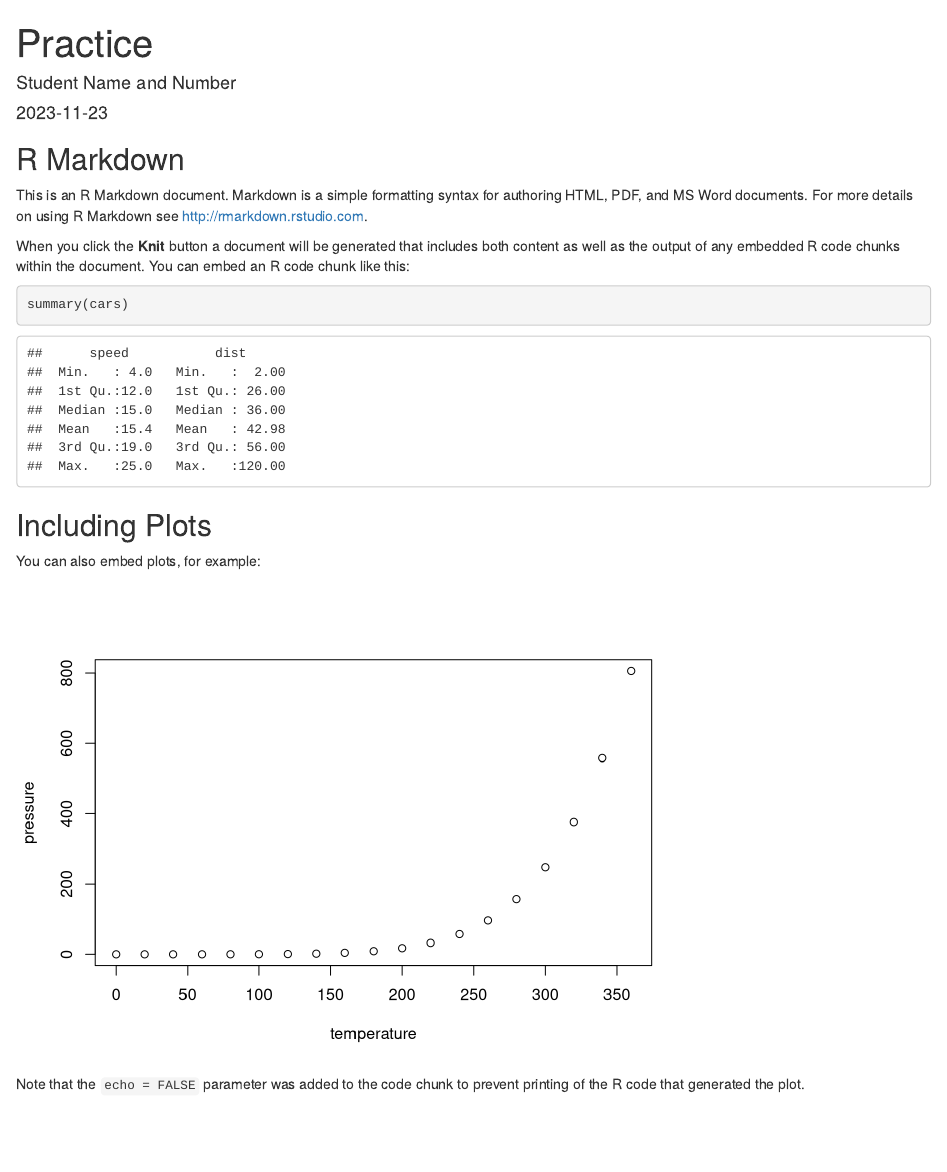
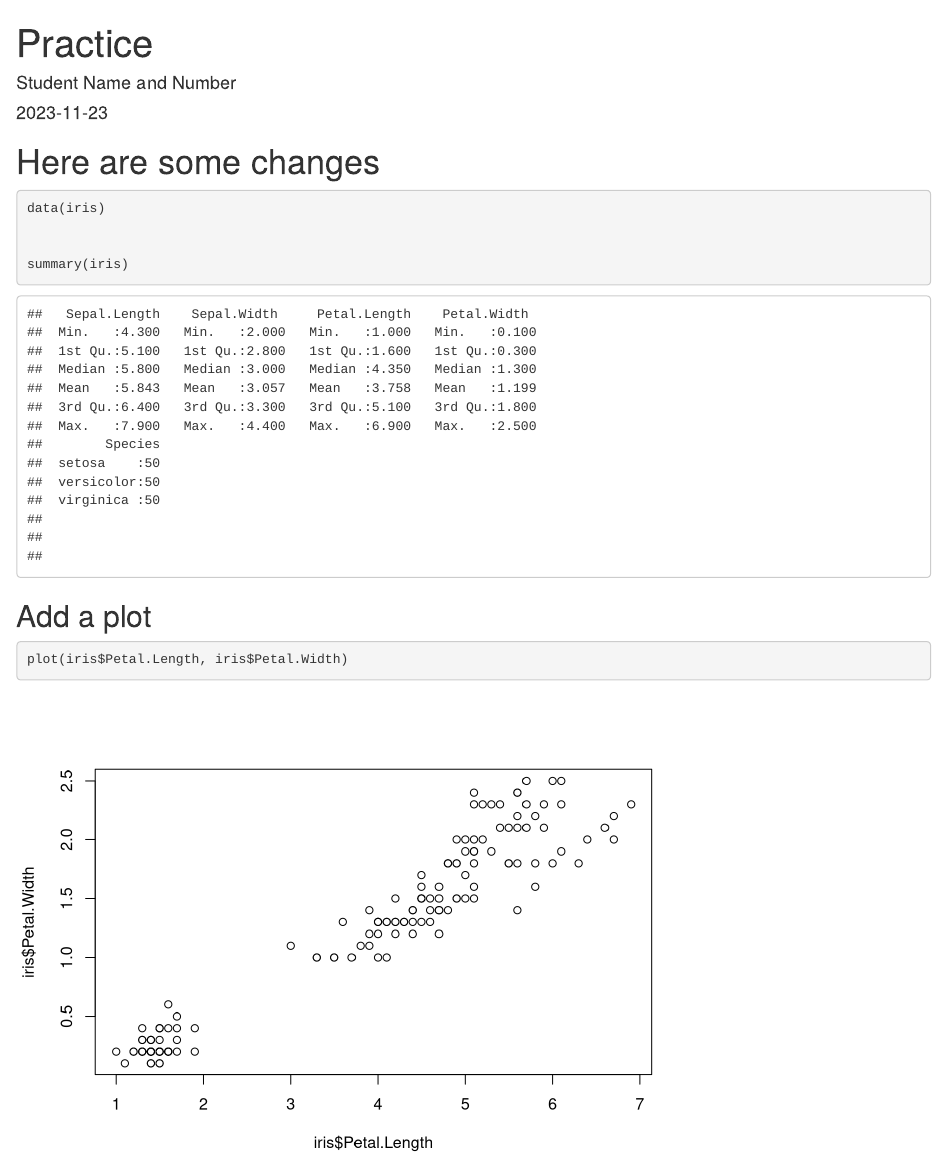
Before and after one commit to shellingman/repo2, an R Markdown document (Practice.Rmd): the page in a window 1100 px wide, from its top. Rendered offline with R 4.5, knitr and Pandoc, with nearby package versions.

Commit message:
made some changes

````diff
--- a/Practice.Rmd
+++ b/Practice.Rmd
@@ -9,22 +9,31 @@ output: html_document
 knitr::opts_chunk$set(echo = TRUE)
 ```
 
-## R Markdown
+# Here are some changes
 
-This is an R Markdown document. Markdown is a simple formatting syntax for authoring HTML, PDF, and MS Word documents. For more details on using R Markdown see <http://rmarkdown.rstudio.com>.
 
-When you click the **Knit** button a document will be generated that includes both content as well as the output of any embedded R code chunks within the document. You can embed an R code chunk like this:
+```{r}
 
-```{r cars}
-summary(cars)
+data(iris)
+
+
+summary(iris)
+
+
+
+
 ```
 
-## Including Plots
 
-You can also embed plots, for example:
 
-```{r pressure, echo=FALSE}
-plot(pressure)
+## Add a plot
+
+
+
+```{r}
+
+
+plot(iris$Petal.Length, iris$Petal.Width)
+
+
 ```
-
-Note that the `echo = FALSE` parameter was added to the code chunk to prevent printing of the R code that generated the plot.
````
